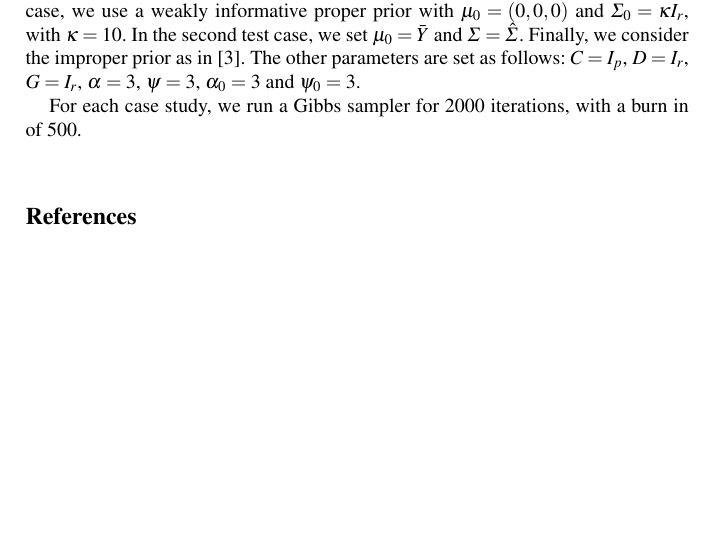
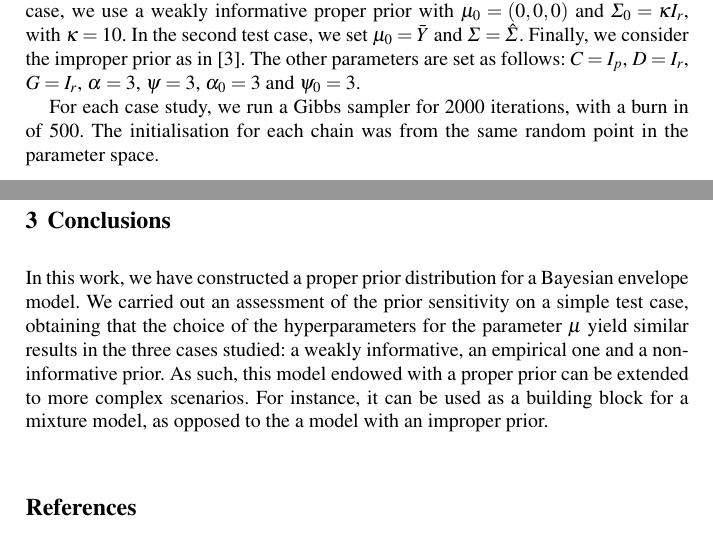
Before and after one commit to mascaretti/sis-2022, a LaTeX document (reports/author.tex): part of page 4 of 5 before the commit and two parts of pages 4 and 5 of 5 after it, the two joined at a grey line, cut so that both start at the same text, the shorter picture padded with empty space. Compiled offline with pdfLaTeX.

Commit message:
add report, only the analysis is missing

```diff
--- a/reports/author.tex
+++ b/reports/author.tex
@@ -239,8 +243,20 @@ we consider the improper prior as in
 \cite{khareBayesianApproachEnvelope2017}. The other parameters are set
 as follows: $C = I_p$, $D = I_r$, $G = I_r$, $\alpha = 3$, $\psi = 3$, $\alpha_0 = 3$ and $\psi_0 = 3$.
 
-For each case study, we run
-a Gibbs sampler for 2000 iterations, with a burn in of 500.
+For each case study, we run a Gibbs sampler for 2000 iterations, with
+a burn in of 500. The initialisation for each chain was from the same
+random point in the parameter space.
+
+\section{Conclusions}
+In this work, we have constructed a proper prior distribution for a
+Bayesian envelope model. We carried out an assessment of the prior
+sensitivity on a simple test case, obtaining that the choice of the
+hyperparameters for the parameter $\mu$ yield similar results in the
+three cases studied: a weakly informative, an empirical one and a
+non-informative prior. As such, this model endowed with a proper prior
+can be extended to more complex scenarios. For instance, it can be
+used as a building block for a mixture model, as opposed to the a
+model with an improper prior.
 
 \input{referenc}
 \end{document}
```
Also changed, not shown: reports/author.pdf, reports/author.tex (10 more changed lines), 3 other files.
